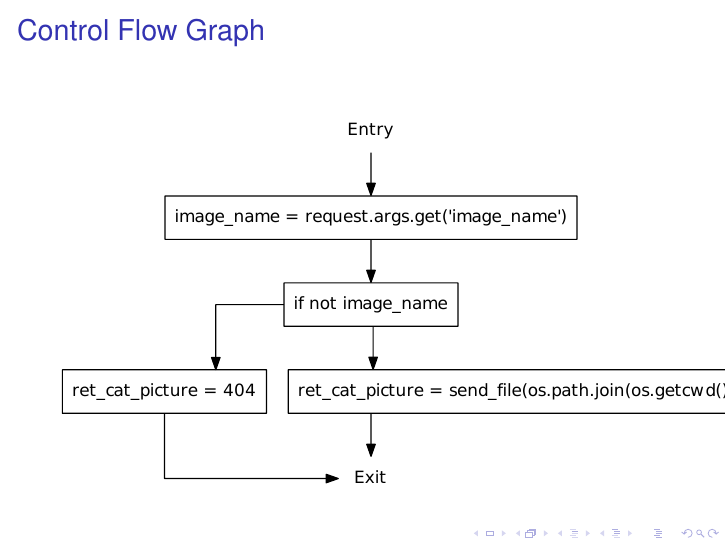
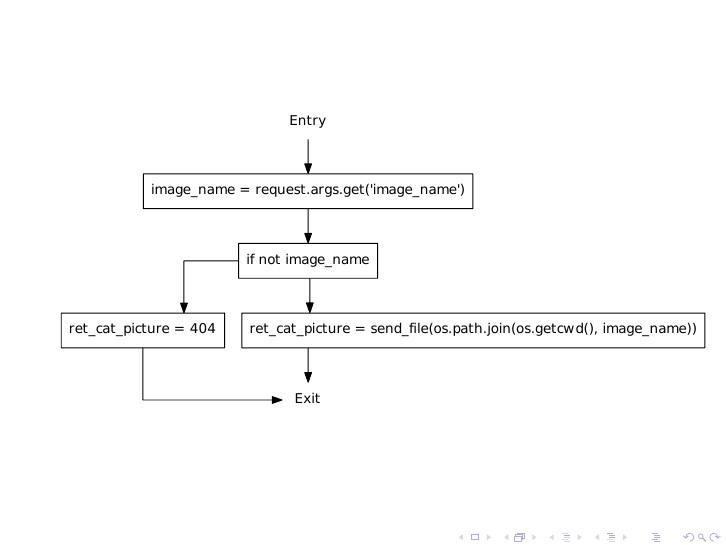
Before and after one commit to SW10IoT/presentation, LaTeX slides (presentation.tex, which reads slides/cfg.tex): page 15 of 50. Compiled offline with pdfLaTeX; a LaTeX package or settings file that is missing is left out.

Commit message:
cfg gik udover

```diff
--- a/slides/cfg.tex
+++ b/slides/cfg.tex
@@ -27,9 +27,9 @@
 \end{frame}
 
 
-\begin{frame}{Control Flow Graph}
+\begin{frame}[plain]
   \center
-  \includegraphics[height=0.75\textheight]{graphics/cfg_path_traversal}
+  \includegraphics[height=0.6\textheight]{graphics/cfg_path_traversal}
 \end{frame}
 
 
```
